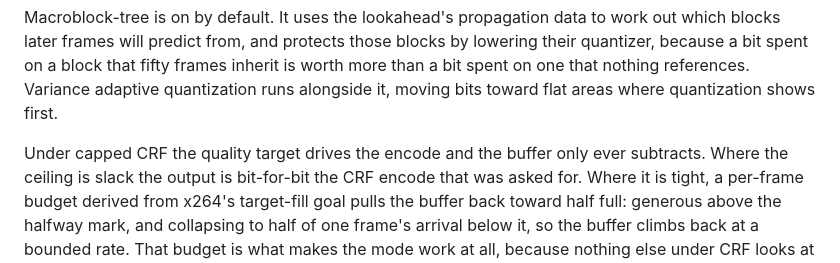
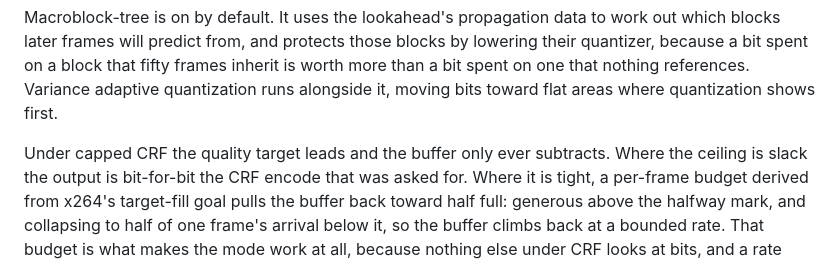
Before and after one commit to terranvigil/next264, a Markdown page: site/design.md, the part around the change. Drawn GitHub-style.

```diff
--- a/site/design.md
+++ b/site/design.md
@@ -89,7 +89,7 @@ inherit is worth more than a bit spent on one that nothing references. Variance
 adaptive quantization runs alongside it, moving bits toward flat areas where
 quantization shows first.
 
-Under capped CRF the quality target drives the encode and the buffer only ever
+Under capped CRF the quality target leads and the buffer only ever
 subtracts. Where the ceiling is slack the output is bit-for-bit the CRF encode
 that was asked for. Where it is tight, a per-frame budget derived from x264's
 target-fill goal pulls the buffer back toward half full: generous above the
```
Also changed, not shown: site/start.md (+5 -10 lines).
